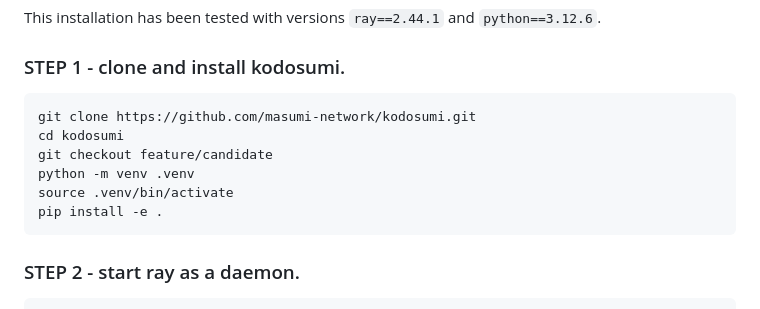
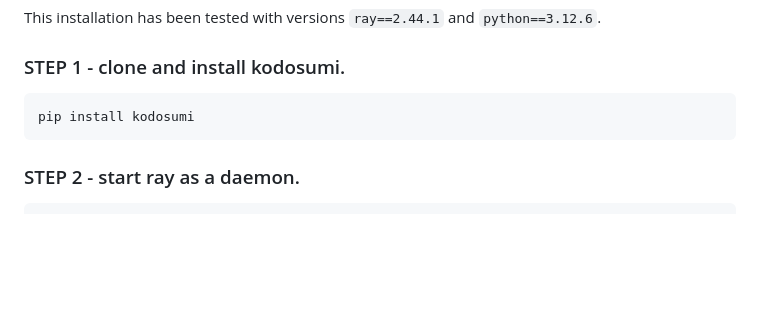
Before and after one commit to masumi-network/kodosumi, a Markdown page: README.md, the part around the change. GitHub-like rendering; blank space fills up the shorter version.

Commit message:
fix: use pypi

````diff
--- a/README.md
+++ b/README.md
@@ -25,12 +25,7 @@ This installation has been tested with versions `ray==2.44.1` and `python==3.12.
 ### STEP 1 - clone and install kodosumi.
 
 ```bash
-git clone https://github.com/masumi-network/kodosumi.git
-cd kodosumi
-git checkout feature/candidate
-python -m venv .venv
-source .venv/bin/activate
-pip install -e .
+pip install kodosumi
 ```
 
 ### STEP 2 - start ray as a daemon.
````
